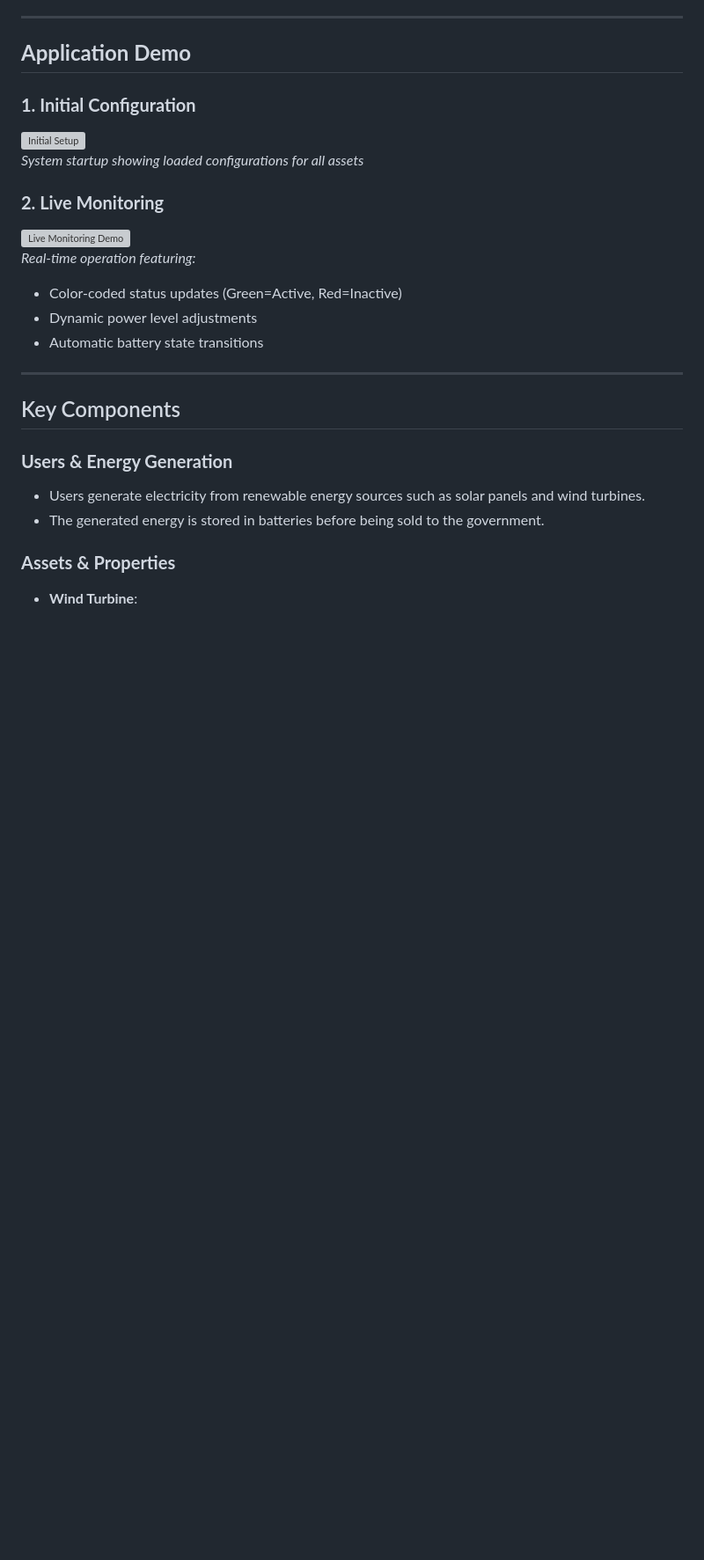
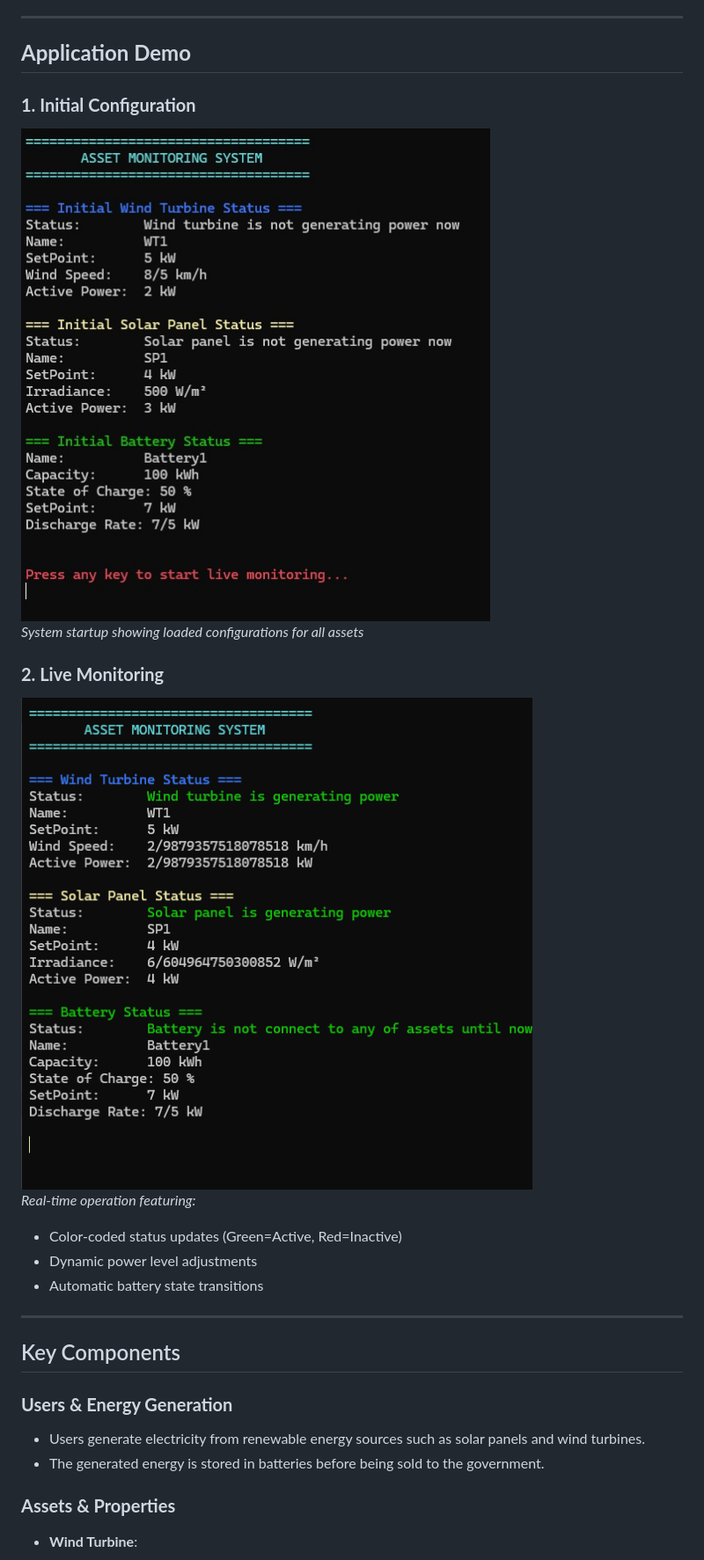
Before and after one commit to rezatajari/RenewXControl, a Markdown page: README.md, the part around the change. Shown: that part at 88% size. Drawn GitHub-style; blank space fills up the shorter version; grey boxes are pictures that could not be loaded.

```diff
--- a/README.md
+++ b/README.md
@@ -22,11 +22,11 @@ The project focuses on providing a comprehensive application for users to overse
 ---
 ## **Application Demo**
 ### **1. Initial Configuration**
-![Initial Setup](https://github.com/rezatajari/RenewXControl/blob/master/RenewXControl/doc/Images%26Gifs/Init.jpg)
+![Initial Setup](https://github.com/rezatajari/RenewXControl/blob/master/doc/Images%26Gifs/Init.jpg)
 *System startup showing loaded configurations for all assets*
 
 ### **2. Live Monitoring**
-![Live Monitoring Demo](https://github.com/rezatajari/RenewXControl/blob/master/RenewXControl/doc/Images%26Gifs/Live%20Monitoring%20Application%20Process.gif)
+![Live Monitoring Demo](https://github.com/rezatajari/RenewXControl/blob/master/doc/Images%26Gifs/Live%20Monitoring%20Application%20Process.gif)
 *Real-time operation featuring:*
 - Color-coded status updates (Green=Active, Red=Inactive)
 - Dynamic power level adjustments
```
